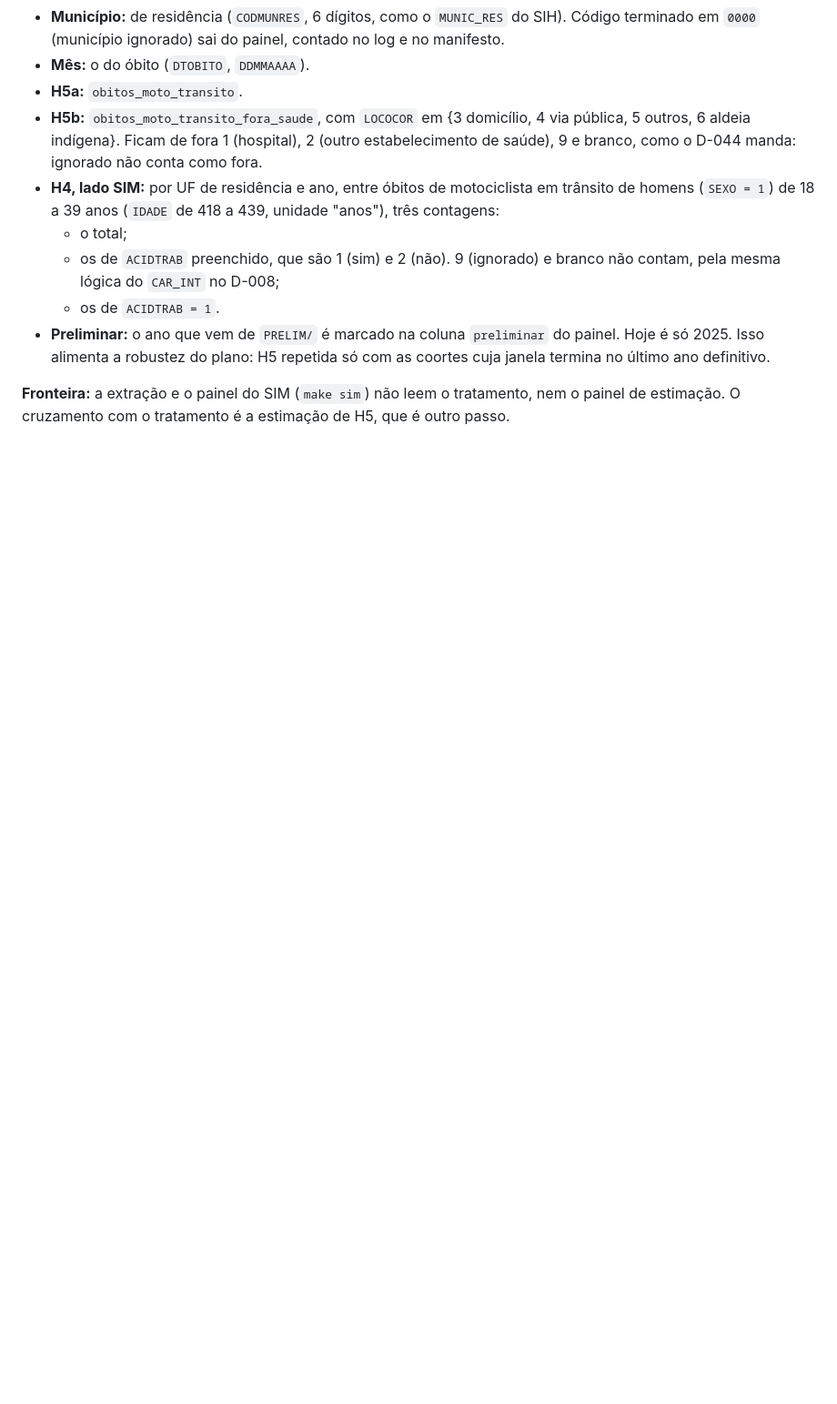
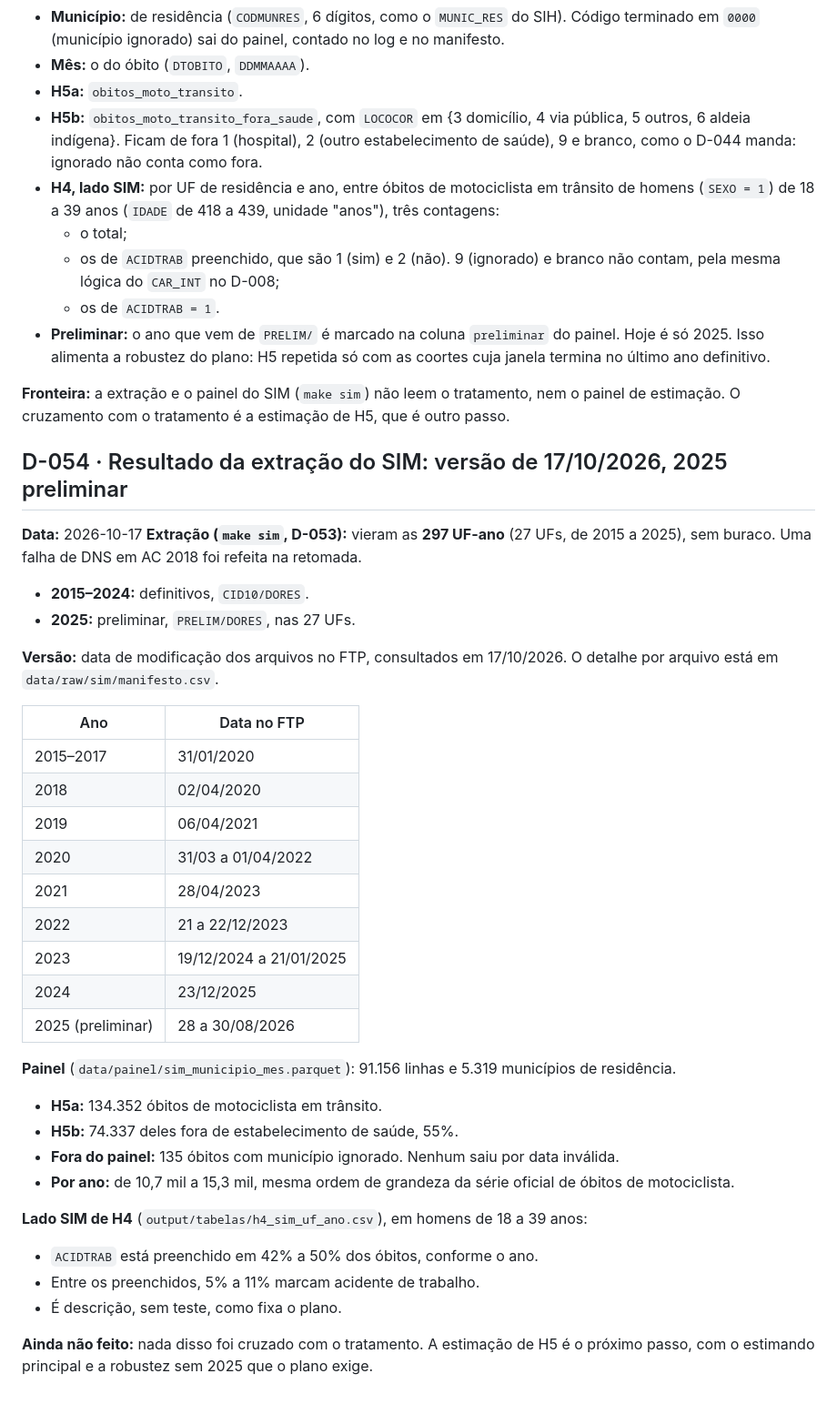
Before and after one commit to mrcsvg/vcemal, a Markdown page: docs/decisoes.md, the part around the change. Shown at 91% size. GitHub-like rendering; blank space fills up the shorter version.

Commit message:
SIM extraido: 297 UF-ano, versao registrada, 2025 preliminar (D-054)
Co-Authored-By: Claude Opus 5.5 (1M context) <noreply@anthropic.com>

```diff
--- a/docs/decisoes.md
+++ b/docs/decisoes.md
@@ -610,3 +610,36 @@ Uma fonte só, com data, é mais simples que espelho mais recurso.
 - **Preliminar:** o ano que vem de `PRELIM/` é marcado na coluna `preliminar` do painel. Hoje é só 2025. Isso alimenta a robustez do plano: H5 repetida só com as coortes cuja janela termina no último ano definitivo.
 
 **Fronteira:** a extração e o painel do SIM (`make sim`) não leem o tratamento, nem o painel de estimação. O cruzamento com o tratamento é a estimação de H5, que é outro passo.
+
+## D-054 · Resultado da extração do SIM: versão de 17/10/2026, 2025 preliminar
+**Data:** 2026-10-17
+**Extração (`make sim`, D-053):** vieram as **297 UF-ano** (27 UFs, de 2015 a 2025), sem buraco. Uma falha de DNS em AC 2018 foi refeita na retomada.
+- **2015–2024:** definitivos, `CID10/DORES`.
+- **2025:** preliminar, `PRELIM/DORES`, nas 27 UFs.
+
+**Versão:** data de modificação dos arquivos no FTP, consultados em 17/10/2026. O detalhe por arquivo está em `data/raw/sim/manifesto.csv`.
+
+| Ano | Data no FTP |
+|---|---|
+| 2015–2017 | 31/01/2020 |
+| 2018 | 02/04/2020 |
+| 2019 | 06/04/2021 |
+| 2020 | 31/03 a 01/04/2022 |
+| 2021 | 28/04/2023 |
+| 2022 | 21 a 22/12/2023 |
+| 2023 | 19/12/2024 a 21/01/2025 |
+| 2024 | 23/12/2025 |
+| 2025 (preliminar) | 28 a 30/08/2026 |
+
+**Painel** (`data/painel/sim_municipio_mes.parquet`): 91.156 linhas e 5.319 municípios de residência.
+- **H5a:** 134.352 óbitos de motociclista em trânsito.
+- **H5b:** 74.337 deles fora de estabelecimento de saúde, 55%.
+- **Fora do painel:** 135 óbitos com município ignorado. Nenhum saiu por data inválida.
+- **Por ano:** de 10,7 mil a 15,3 mil, mesma ordem de grandeza da série oficial de óbitos de motociclista.
+
+**Lado SIM de H4** (`output/tabelas/h4_sim_uf_ano.csv`), em homens de 18 a 39 anos:
+- `ACIDTRAB` está preenchido em 42% a 50% dos óbitos, conforme o ano.
+- Entre os preenchidos, 5% a 11% marcam acidente de trabalho.
+- É descrição, sem teste, como fixa o plano.
+
+**Ainda não feito:** nada disso foi cruzado com o tratamento. A estimação de H5 é o próximo passo, com o estimando principal e a robustez sem 2025 que o plano exige.
```
